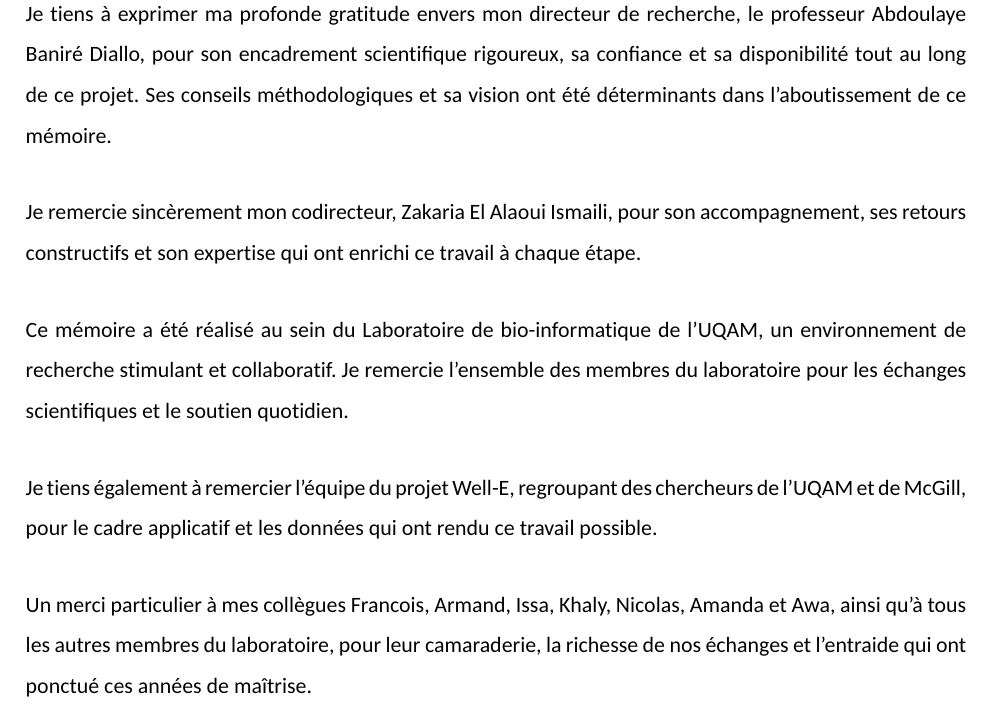
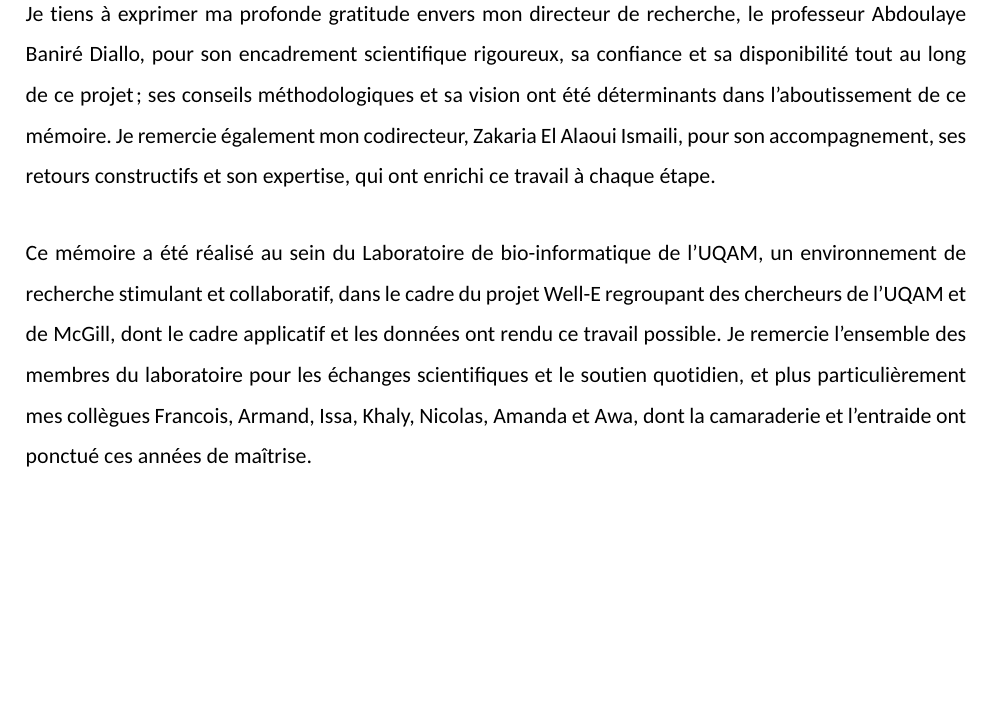
Before and after one commit to Barryguinea/memoirev3, a LaTeX thesis (memoire/main.tex, which reads memoire/remerciements.tex): part of page 3 of 105, cut so that both start at the same text, the shorter picture padded with empty space. The pictures show the PDF file memoire/main.pdf that the author committed with the source.

Commit message:
memoirev3: remerciements condenses (7->4 paragraphes, contenu inchange) et typo prevalence 20 %

```diff
--- a/memoire/remerciements.tex
+++ b/memoire/remerciements.tex
@@ -2,24 +2,18 @@
 
 Je tiens à exprimer ma profonde gratitude envers mon directeur de recherche, le professeur
 Abdoulaye Baniré Diallo, pour son encadrement scientifique rigoureux, sa confiance et sa
-disponibilité tout au long de ce projet. Ses conseils méthodologiques et sa vision ont été
-déterminants dans l'aboutissement de ce mémoire.
-
-Je remercie sincèrement mon codirecteur, Zakaria El Alaoui Ismaili, pour son accompagnement,
-ses retours constructifs et son expertise qui ont enrichi ce travail à chaque étape.
+disponibilité tout au long de ce projet~; ses conseils méthodologiques et sa vision ont été
+déterminants dans l'aboutissement de ce mémoire. Je remercie également mon codirecteur,
+Zakaria El Alaoui Ismaili, pour son accompagnement, ses retours constructifs et son
+expertise, qui ont enrichi ce travail à chaque étape.
 
 Ce mémoire a été réalisé au sein du Laboratoire de bio-informatique de l'UQAM, un
-environnement de recherche stimulant et collaboratif. Je remercie l'ensemble des membres du
-laboratoire pour les échanges scientifiques et le soutien quotidien.
-
-Je tiens également à remercier l'équipe du projet Well-E, regroupant des chercheurs de
-l'UQAM et de McGill, pour le cadre applicatif et les données qui ont rendu ce travail
-possible.
-
-Un merci particulier à mes collègues Francois, Armand,
-Issa, Khaly, Nicolas, Amanda et Awa, ainsi qu'à tous les autres membres du laboratoire,
-pour leur camaraderie, la richesse de nos échanges et l'entraide qui ont ponctué ces années
-de maîtrise.
+environnement de recherche stimulant et collaboratif, dans le cadre du projet Well-E
+regroupant des chercheurs de l'UQAM et de McGill, dont le cadre applicatif et les données ont
+rendu ce travail possible. Je remercie l'ensemble des membres du laboratoire pour les
+échanges scientifiques et le soutien quotidien, et plus particulièrement mes collègues
+Francois, Armand, Issa, Khaly, Nicolas, Amanda et Awa, dont la camaraderie et l'entraide ont
+ponctué ces années de maîtrise.
 
 Je remercie les membres du jury pour le temps consacré à l'évaluation de ce mémoire et pour
 leurs commentaires constructifs.
```
Also changed, not shown: memoire/chapitre1.tex (+1 -1 lines), memoire/main.pdf.
